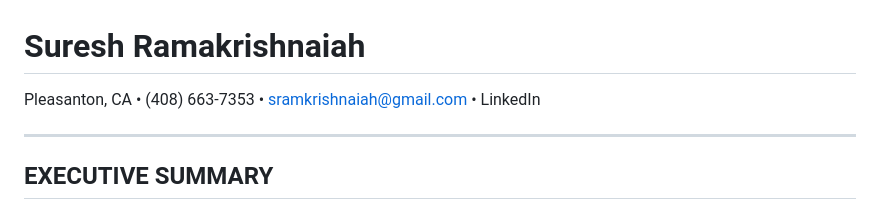
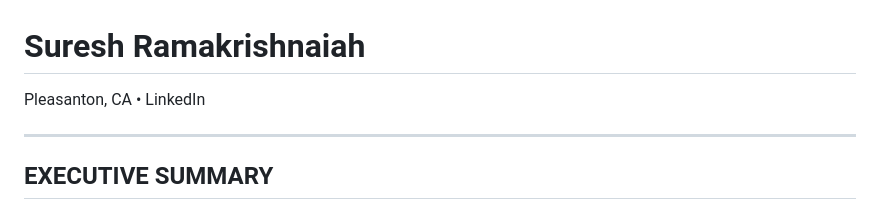
Before and after one commit to sureshram/sureshram.github.io, a Markdown page: resume.md, the part around the change. Rendered like a GitHub page.

Commit message:
fix: remove personal stuff

```diff
--- a/resume.md
+++ b/resume.md
@@ -1,5 +1,5 @@
 # Suresh Ramakrishnaiah
-Pleasanton, CA • (408) 663-7353 • sramkrishnaiah@gmail.com • LinkedIn
+Pleasanton, CA • LinkedIn
 
 ---
 
```
